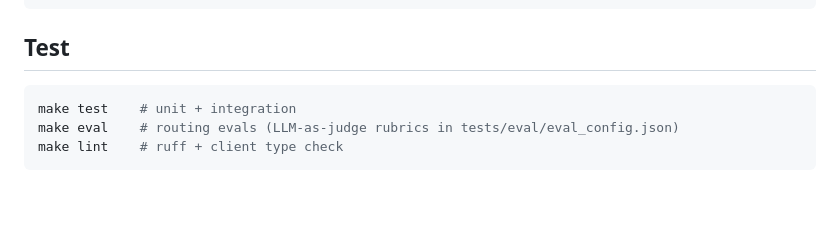
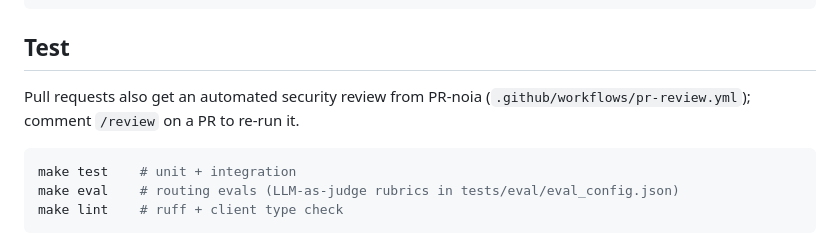
Before and after one commit to omribt1/agent-ix, a Markdown page: README.md, the part around the change. Rendered like a GitHub page; blank space fills up the shorter version.

Commit message:
Mention the PR-noia review in the README

````diff
--- a/README.md
+++ b/README.md
@@ -92,6 +92,9 @@ gcloud auth application-default login \
 
 ## Test
 
+Pull requests also get an automated security review from PR-noia
+(`.github/workflows/pr-review.yml`); comment `/review` on a PR to re-run it.
+
 ```bash
 make test    # unit + integration
 make eval    # routing evals (LLM-as-judge rubrics in tests/eval/eval_config.json)
````
